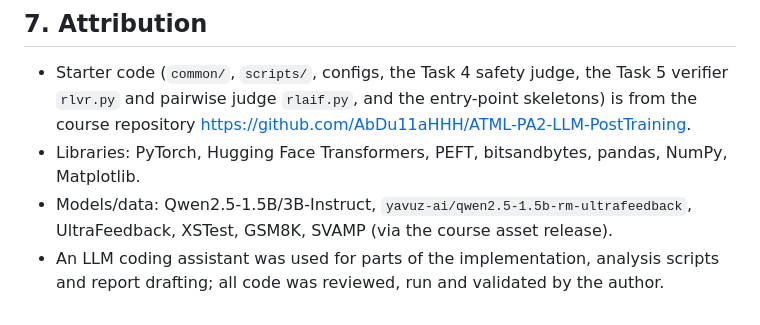
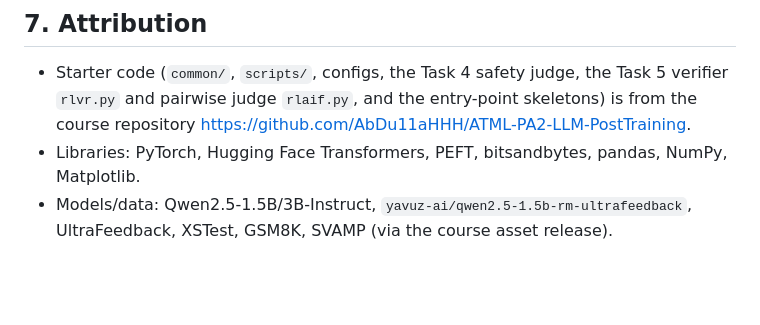
Before and after one commit to Abdullah-61/ATML_PA2, a Markdown page: README.md, the part around the change. GitHub-like rendering; blank space fills up the shorter version.

```diff
--- a/README.md
+++ b/README.md
@@ -181,5 +181,3 @@ python -m scripts.make_figures     # writes report/figs/online_traj.pdf and repo
 * Libraries: PyTorch, Hugging Face Transformers, PEFT, bitsandbytes, pandas, NumPy, Matplotlib.
 * Models/data: Qwen2.5-1.5B/3B-Instruct, `yavuz-ai/qwen2.5-1.5b-rm-ultrafeedback`, UltraFeedback, XSTest,
   GSM8K, SVAMP (via the course asset release).
-* An LLM coding assistant was used for parts of the implementation, analysis scripts and report drafting;
-  all code was reviewed, run and validated by the author.
```
